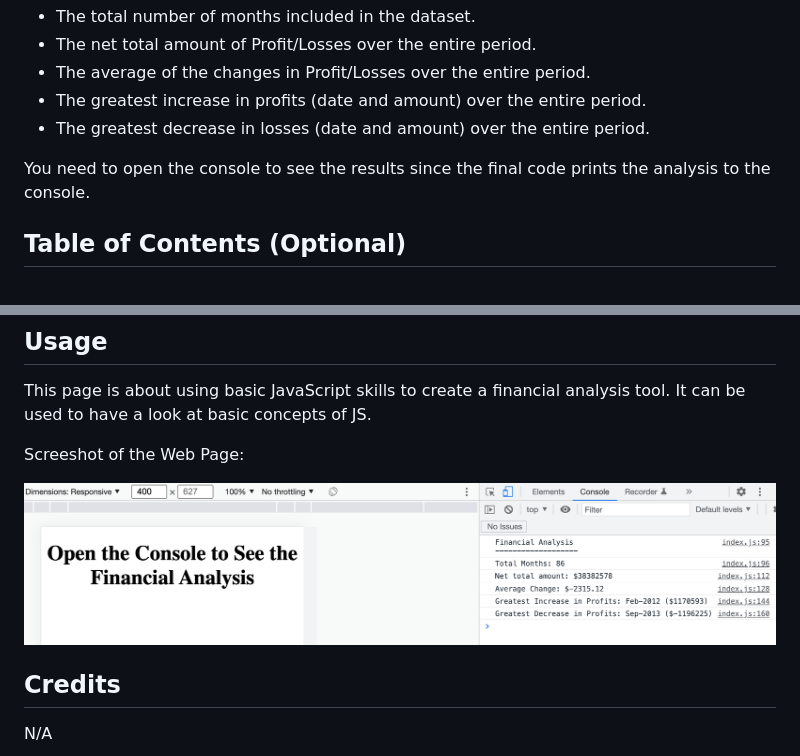
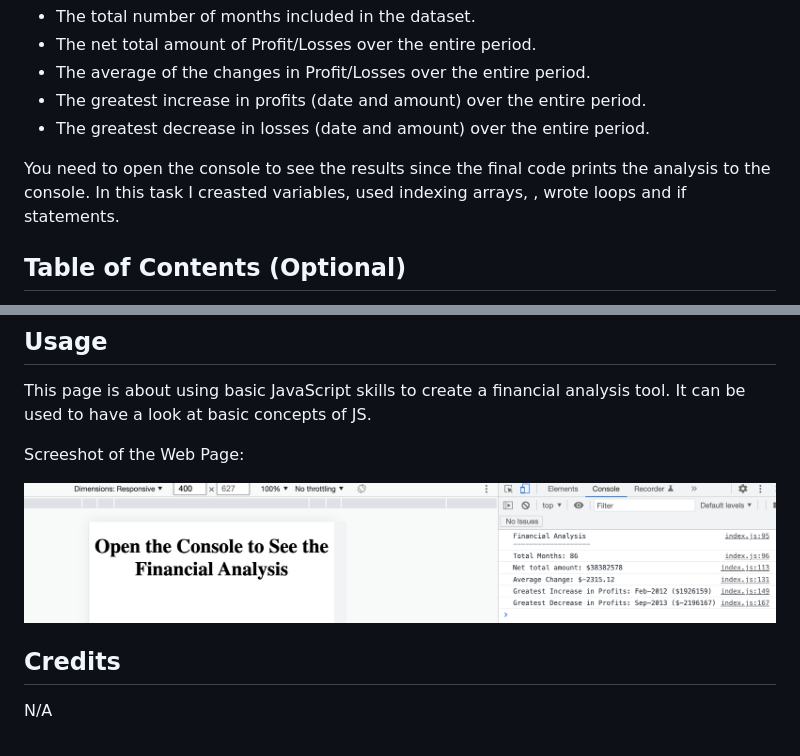
Before and after one commit to Helloseva/Console-Finances, a Markdown page: README.md, 2 parts joined by grey strips. GitHub-like rendering; pictures changed too: images/Screenshot.png (added), images/screenshot01.png (deleted).

```diff
--- a/README.md
+++ b/README.md
@@ -17,7 +17,7 @@ This activity has been done as a part of the bootcamp's weekly challenge. In thi
 - The greatest increase in profits (date and amount) over the entire period.
 - The greatest decrease in losses (date and amount) over the entire period.
 
-You need to open the console to see the results since the final code prints the analysis to the console.
+You need to open the console to see the results since the final code prints the analysis to the console. In this task I creasted variables, used indexing arrays, , wrote loops and if statements.
 
 
 ## Table of Contents (Optional)
@@ -43,7 +43,7 @@ This page is about using basic JavaScript skills to create a financial analysis
 Screeshot of the Web Page:
 
 
-![screenshot of page](images/screenshot01.png)
+![screenshot of page](images/Screenshot.png)
 
 
 ## Credits
```
Also changed, not shown: 2 other files.
